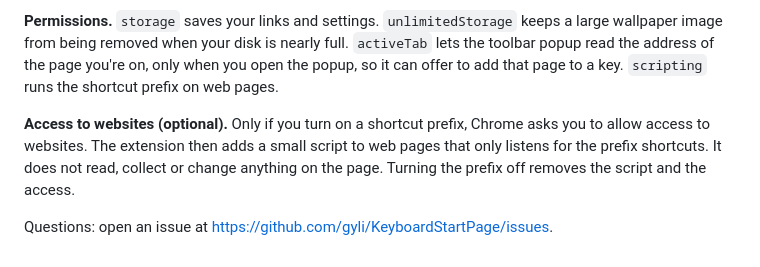
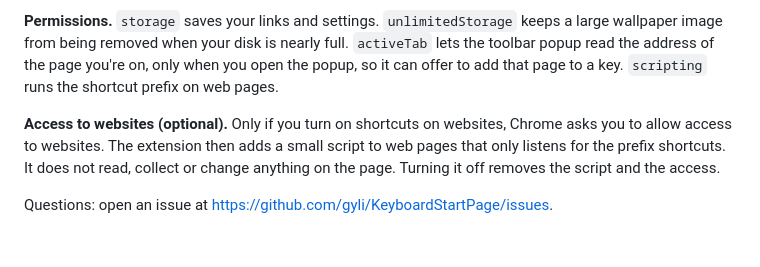
Before and after one commit to gyli/KeyboardStartPage, a Markdown page: PRIVACYPOLICY.md, the part around the change. Drawn GitHub-style.

```diff
--- a/PRIVACYPOLICY.md
+++ b/PRIVACYPOLICY.md
@@ -10,6 +10,6 @@ Keyboard Start Page does not collect, track, or sell any data.
 
 **Permissions.** `storage` saves your links and settings. `unlimitedStorage` keeps a large wallpaper image from being removed when your disk is nearly full. `activeTab` lets the toolbar popup read the address of the page you're on, only when you open the popup, so it can offer to add that page to a key. `scripting` runs the shortcut prefix on web pages.
 
-**Access to websites (optional).** Only if you turn on a shortcut prefix, Chrome asks you to allow access to websites. The extension then adds a small script to web pages that only listens for the prefix shortcuts. It does not read, collect or change anything on the page. Turning the prefix off removes the script and the access.
+**Access to websites (optional).** Only if you turn on shortcuts on websites, Chrome asks you to allow access to websites. The extension then adds a small script to web pages that only listens for the prefix shortcuts. It does not read, collect or change anything on the page. Turning it off removes the script and the access.
 
 Questions: open an issue at https://github.com/gyli/KeyboardStartPage/issues.
```
Also changed, not shown: README.md (+2 -1 lines), screenshot/screenshot-1.png, screenshot/screenshot-2.png, screenshot/screenshot-3.png, 14 other files.
